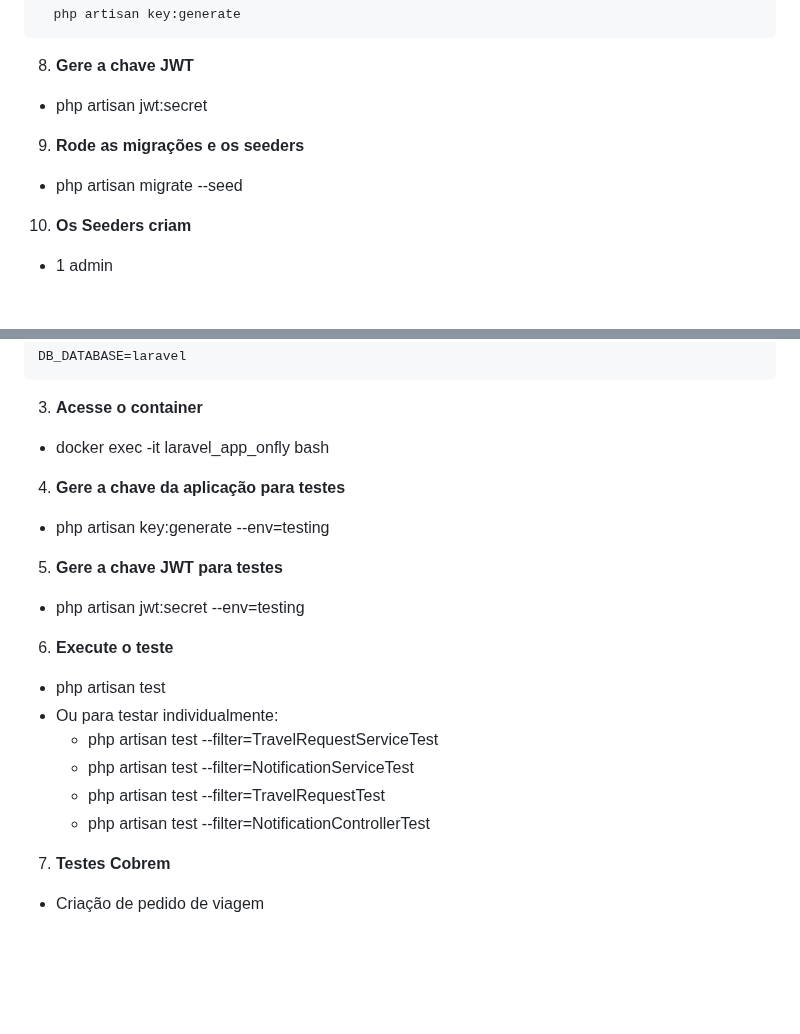
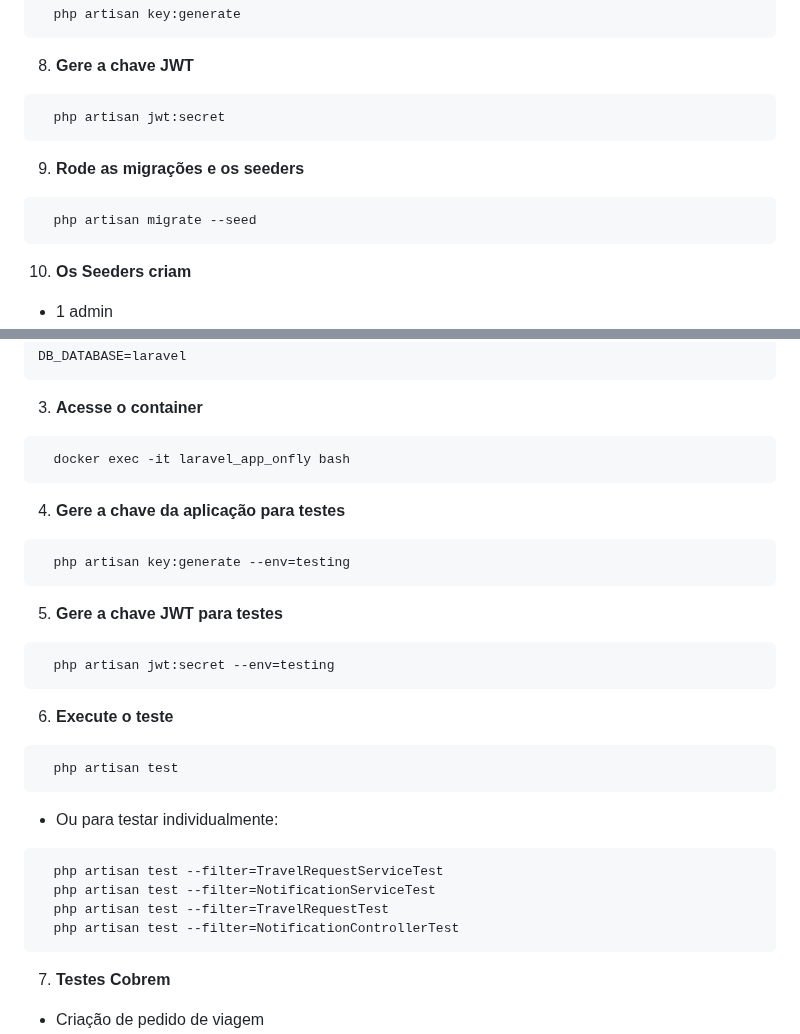
Before and after one commit to lucaasbritto/onfly, a Markdown page: README.md, 2 parts joined by grey strips. Rendered like a GitHub page; blank space fills up the shorter version.

Commit message:
docs: Reajuste no readme

````diff
--- a/README.md
+++ b/README.md
@@ -78,11 +78,14 @@ DB_DATABASE=laravel
 ```
 
 8. **Gere a chave JWT**
-  - php artisan jwt:secret
-
+```bash
+  php artisan jwt:secret
+```
 
 9. **Rode as migrações e os seeders**
-  - php artisan migrate --seed
+```bash
+  php artisan migrate --seed
+```
 
 10. **Os Seeders criam**
   - 1 admin
@@ -119,21 +122,31 @@ DB_DATABASE=laravel
 ```
 
 3. **Acesse o container**
-  - docker exec -it laravel_app_onfly bash
+```bash
+  docker exec -it laravel_app_onfly bash
+```
 
 4. **Gere a chave da aplicação para testes**
-  - php artisan key:generate --env=testing
+```bash
+  php artisan key:generate --env=testing
+```
 
 5. **Gere a chave JWT para testes**
-  - php artisan jwt:secret --env=testing
+```bash
+  php artisan jwt:secret --env=testing
+```
 
 6. **Execute o teste**
-  - php artisan test
+```bash
+  php artisan test
+```
   - Ou para testar individualmente:
-    - php artisan test --filter=TravelRequestServiceTest
-    - php artisan test --filter=NotificationServiceTest
-    - php artisan test --filter=TravelRequestTest
-    - php artisan test --filter=NotificationControllerTest
+  ```bash
+    php artisan test --filter=TravelRequestServiceTest
+    php artisan test --filter=NotificationServiceTest
+    php artisan test --filter=TravelRequestTest
+    php artisan test --filter=NotificationControllerTest
+  ```
 
 7. **Testes Cobrem**
   - Criação de pedido de viagem
````
